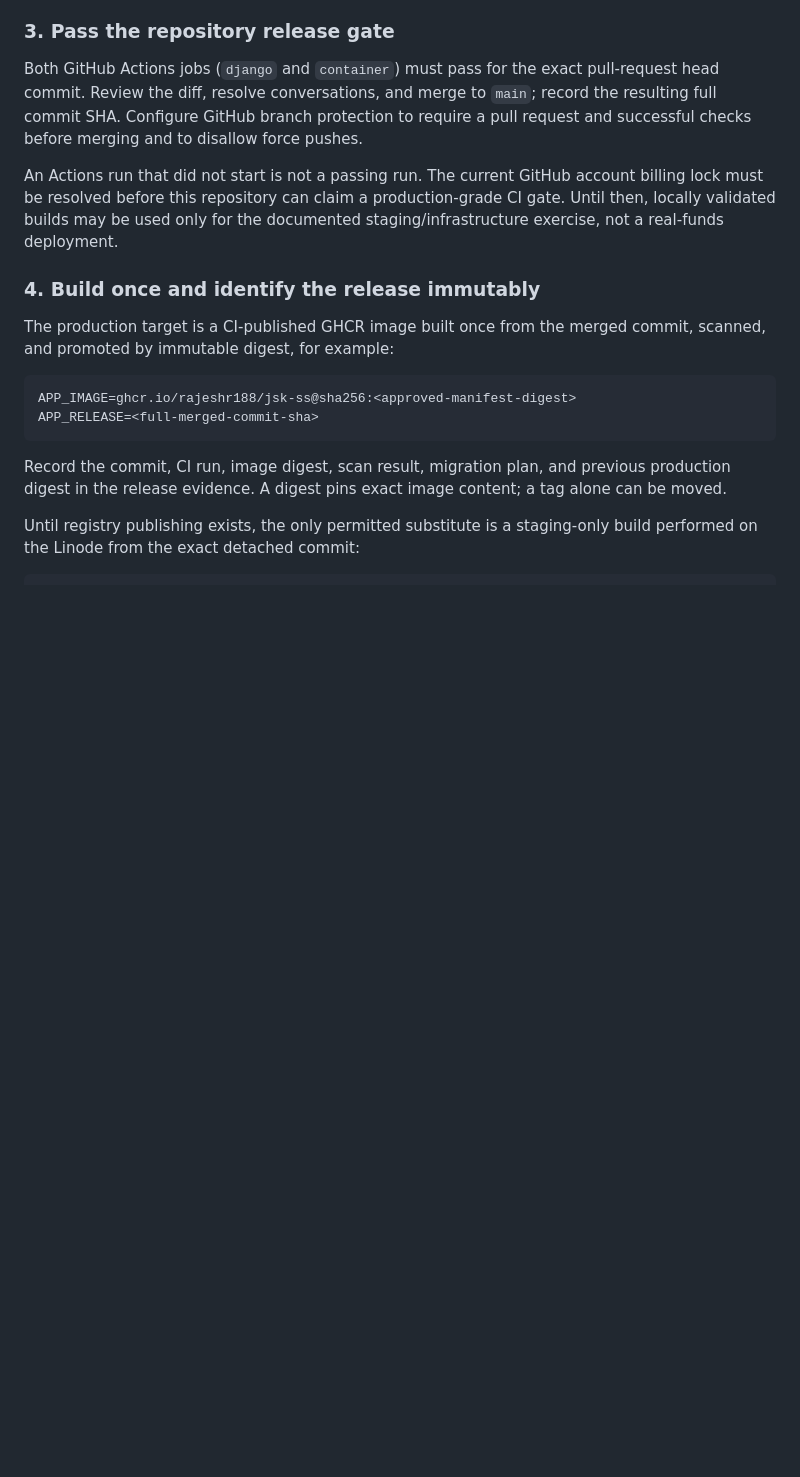
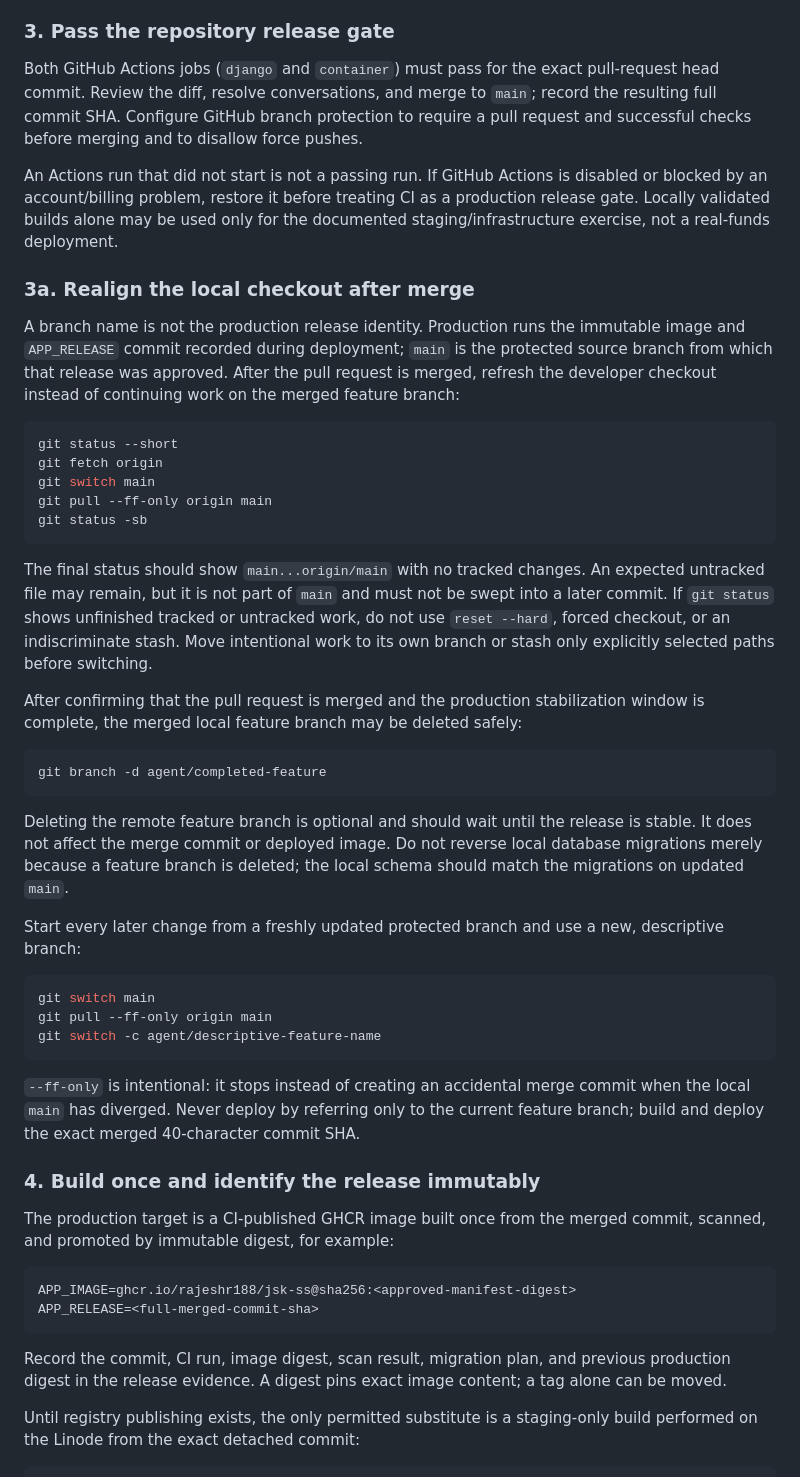
Before and after one commit to rajeshr188/jsk-ss, a Markdown page: docs/PRODUCTION_DEPLOYMENT.md, the part around the change. Drawn GitHub-style; blank space fills up the shorter version.

Commit message:
Document post-merge development workflow

````diff
--- a/docs/PRODUCTION_DEPLOYMENT.md
+++ b/docs/PRODUCTION_DEPLOYMENT.md
@@ -612,10 +612,57 @@ head commit. Review the diff, resolve conversations, and merge to `main`; record
 resulting full commit SHA. Configure GitHub branch protection to require a pull
 request and successful checks before merging and to disallow force pushes.
 
-An Actions run that did not start is not a passing run. The current GitHub account
-billing lock must be resolved before this repository can claim a production-grade CI
-gate. Until then, locally validated builds may be used only for the documented
-staging/infrastructure exercise, not a real-funds deployment.
+An Actions run that did not start is not a passing run. If GitHub Actions is disabled
+or blocked by an account/billing problem, restore it before treating CI as a
+production release gate. Locally validated builds alone may be used only for the
+documented staging/infrastructure exercise, not a real-funds deployment.
+
+### 3a. Realign the local checkout after merge
+
+A branch name is not the production release identity. Production runs the immutable
+image and `APP_RELEASE` commit recorded during deployment; `main` is the protected
+source branch from which that release was approved. After the pull request is merged,
+refresh the developer checkout instead of continuing work on the merged feature
+branch:
+
+```powershell
+git status --short
+git fetch origin
+git switch main
+git pull --ff-only origin main
+git status -sb
+```
+
+The final status should show `main...origin/main` with no tracked changes. An expected
+untracked file may remain, but it is not part of `main` and must not be swept into a
+later commit. If `git status` shows unfinished tracked or untracked work, do not use
+`reset --hard`, forced checkout, or an indiscriminate stash. Move intentional work to
+its own branch or stash only explicitly selected paths before switching.
+
+After confirming that the pull request is merged and the production stabilization
+window is complete, the merged local feature branch may be deleted safely:
+
+```powershell
+git branch -d agent/completed-feature
+```
+
+Deleting the remote feature branch is optional and should wait until the release is
+stable. It does not affect the merge commit or deployed image. Do not reverse local
+database migrations merely because a feature branch is deleted; the local schema
+should match the migrations on updated `main`.
+
+Start every later change from a freshly updated protected branch and use a new,
+descriptive branch:
+
+```powershell
+git switch main
+git pull --ff-only origin main
+git switch -c agent/descriptive-feature-name
+```
+
+`--ff-only` is intentional: it stops instead of creating an accidental merge commit
+when the local `main` has diverged. Never deploy by referring only to the current
+feature branch; build and deploy the exact merged 40-character commit SHA.
 
 ### 4. Build once and identify the release immutably
 
````
Also changed, not shown: docs/FUTURE_WORK.md (+14 -14 lines), docs/STATUS.md (+14 -10 lines).
